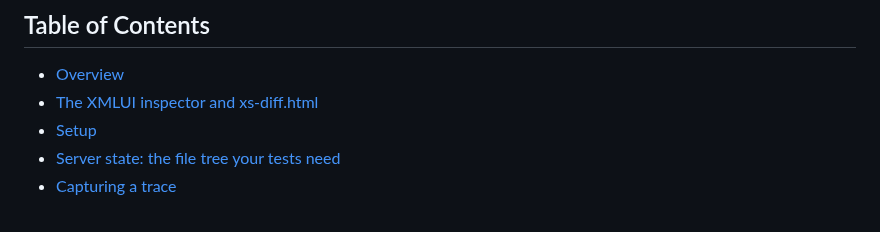
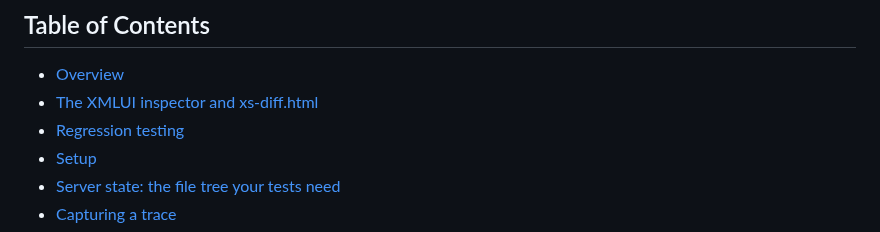
Before and after one commit to xmlui-org/trace-tools, a Markdown page: README.md, the part around the change. Rendered like a GitHub page.

Commit message:
docs: add Regression testing to TOC
Co-Authored-By: Claude Opus 4.6 <noreply@anthropic.com>

```diff
--- a/README.md
+++ b/README.md
@@ -4,6 +4,7 @@
 
 - [Overview](#overview)
 - [The XMLUI inspector and xs-diff.html](#the-xmlui-inspector-and-xs-diffhtml)
+- [Regression testing](#regression-testing)
 - [Setup](#setup)
 - [Server state: the file tree your tests need](#server-state-the-file-tree-your-tests-need)
 - [Capturing a trace](#capturing-a-trace)
```
